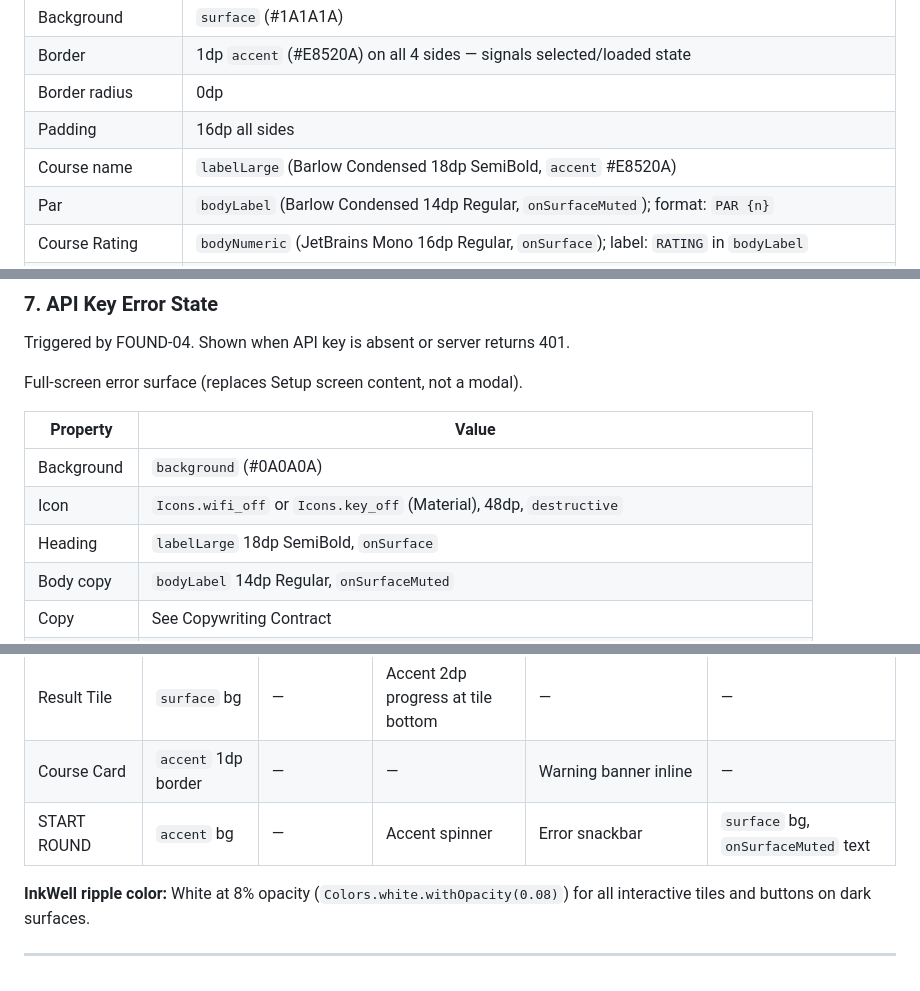
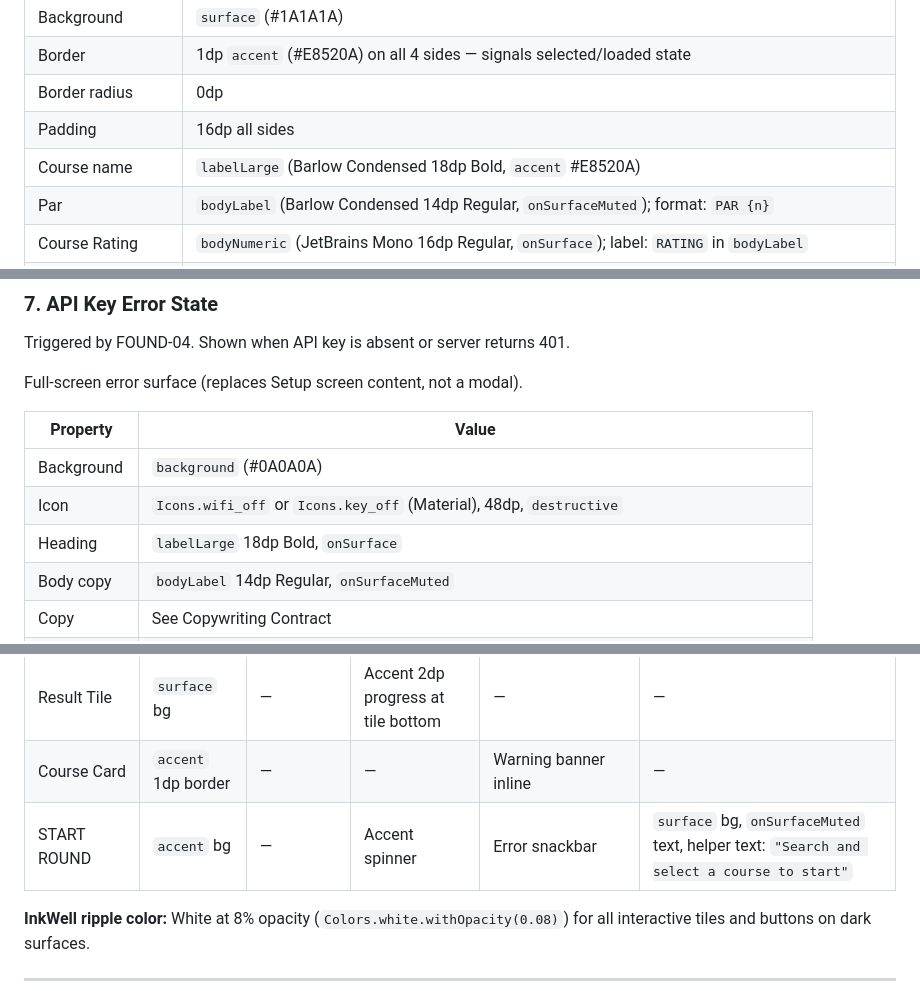
Before and after one commit to caliber/Brdy01, a Markdown page: .planning/phase-01/01-UI-SPEC.md, 3 parts joined by grey strips. Drawn GitHub-style.

```diff
--- a/.planning/phase-01/01-UI-SPEC.md
+++ b/.planning/phase-01/01-UI-SPEC.md
@@ -248,7 +249,7 @@ Appears below the search field once a course has been selected and loaded. Repla
 | Border | 1dp `accent` (#E8520A) on all 4 sides — signals selected/loaded state |
 | Border radius | 0dp |
 | Padding | 16dp all sides |
-| Course name | `labelLarge` (Barlow Condensed 18dp SemiBold, `accent` #E8520A) |
+| Course name | `labelLarge` (Barlow Condensed 18dp Bold, `accent` #E8520A) |
 | Par | `bodyLabel` (Barlow Condensed 14dp Regular, `onSurfaceMuted`); format: `PAR {n}` |
 | Course Rating | `bodyNumeric` (JetBrains Mono 16dp Regular, `onSurface`); label: `RATING` in `bodyLabel` |
 | Slope | `bodyNumeric` (JetBrains Mono 16dp Regular, `onSurface`); label: `SLOPE` in `bodyLabel` |
@@ -317,7 +319,7 @@ Full-screen error surface (replaces Setup screen content, not a modal).
 |----------|-------|
 | Background | `background` (#0A0A0A) |
 | Icon | `Icons.wifi_off` or `Icons.key_off` (Material), 48dp, `destructive` |
-| Heading | `labelLarge` 18dp SemiBold, `onSurface` |
+| Heading | `labelLarge` 18dp Bold, `onSurface` |
 | Body copy | `bodyLabel` 14dp Regular, `onSurfaceMuted` |
 | Copy | See Copywriting Contract |
 | Retry button | `labelLarge` style, `surface` background, `onSurface` text, 0dp radius, full-width, 48dp height |
@@ -402,7 +404,7 @@ The screen is a single `CustomScrollView` (or `SingleChildScrollView`) with the
 | Search Field | `divider` border | `accent` 2dp border | Accent linear progress below | `destructive` border + snackbar | — |
 | Result Tile | `surface` bg | — | Accent 2dp progress at tile bottom | — | — |
 | Course Card | `accent` 1dp border | — | — | Warning banner inline | — |
-| START ROUND | `accent` bg | — | Accent spinner | Error snackbar | `surface` bg, `onSurfaceMuted` text |
+| START ROUND | `accent` bg | — | Accent spinner | Error snackbar | `surface` bg, `onSurfaceMuted` text, helper text: `"Search and select a course to start"` |
 
 **InkWell ripple color:** White at 8% opacity (`Colors.white.withOpacity(0.08)`) for all interactive tiles and buttons on dark surfaces.
 
```
Also changed, not shown: other parts of .planning/phase-01/01-UI-SPEC.md (+16 -11 lines).
